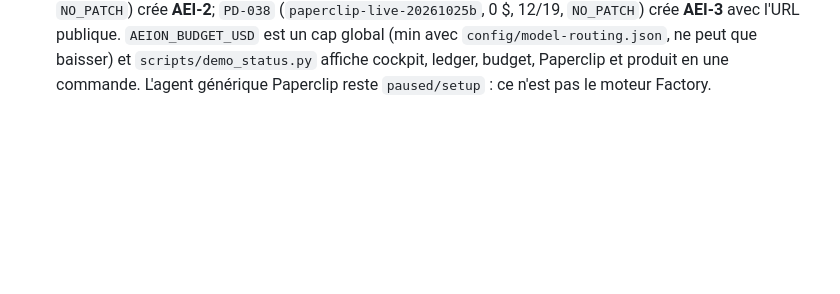
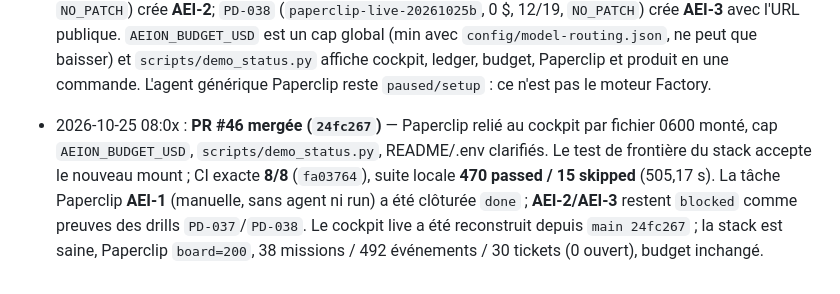
Before and after one commit to OualidGuennif/aeion-playground, a Markdown page: CURRENT.md, the part around the change. Drawn GitHub-style; blank space fills up the shorter version.

Commit message:
Record the Paperclip link and the merged reliability work (#47)
Add the dated operator journal entry for PR #46: the 0600 token
mount, the env budget cap, the status command, the 470/15 local suite,
the exact-head 8/8 CI, the closed AEI-1 tracker and the remaining
AEI-2/AEI-3 drill evidence.

Co-authored-by: OualidGuennif <OualidGuennif@users.noreply.github.com>

```diff
--- a/CURRENT.md
+++ b/CURRENT.md
@@ -142,3 +142,12 @@ est la référence : toute décision doit pouvoir être rattachée à une ligne
   (min avec `config/model-routing.json`, ne peut que baisser) et `scripts/demo_status.py`
   affiche cockpit, ledger, budget, Paperclip et produit en une commande. L'agent générique
   Paperclip reste `paused/setup` : ce n'est pas le moteur Factory.
+
+- 2026-10-25 08:0x : **PR #46 mergée (`24fc267`)** — Paperclip relié au cockpit par
+  fichier 0600 monté, cap `AEION_BUDGET_USD`, `scripts/demo_status.py`, README/.env
+  clarifiés. Le test de frontière du stack accepte le nouveau mount ; CI exacte **8/8**
+  (`fa03764`), suite locale **470 passed / 15 skipped** (505,17 s). La tâche Paperclip
+  **AEI-1** (manuelle, sans agent ni run) a été clôturée `done` ; **AEI-2/AEI-3** restent
+  `blocked` comme preuves des drills `PD-037`/`PD-038`. Le cockpit live a été reconstruit
+  depuis `main 24fc267` ; la stack est saine, Paperclip `board=200`, 38 missions /
+  492 événements / 30 tickets (0 ouvert), budget inchangé.
```
